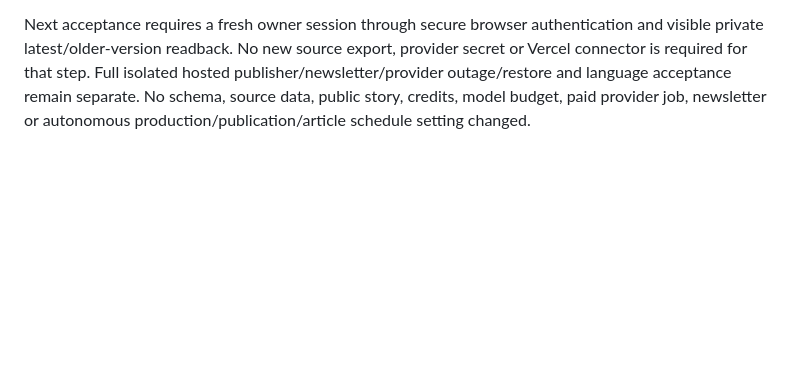
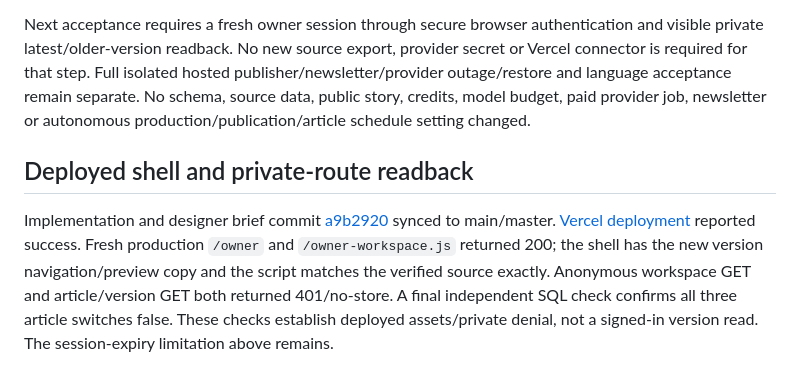
Before and after one commit to NRux/folk, a Markdown page: docs/verification/owner-version-browser-2026-10-10.md, the part around the change. Drawn GitHub-style; blank space fills up the shorter version.

Commit message:
Record deployed owner version controls and protected-route readback

```diff
--- a/docs/verification/owner-version-browser-2026-10-10.md
+++ b/docs/verification/owner-version-browser-2026-10-10.md
@@ -60,3 +60,14 @@ secret or Vercel connector is required for that step. Full isolated hosted
 publisher/newsletter/provider outage/restore and language acceptance remain separate.
 No schema, source data, public story, credits, model budget, paid provider job,
 newsletter or autonomous production/publication/article schedule setting changed.
+
+## Deployed shell and private-route readback
+
+Implementation and designer brief commit [a9b2920](https://github.com/NRux/folk/commit/a9b2920fd19e8b22d7319450b7f15b6a6cd3febb) synced to main/master.
+[Vercel deployment](https://vercel.com/optagens-projects/folk/3YNuJVe57zx9JUpxgkH4q1myH56Y)
+reported success. Fresh production `/owner` and `/owner-workspace.js` returned 200;
+the shell has the new version navigation/preview copy and the script matches the
+verified source exactly. Anonymous workspace GET and article/version GET both
+returned 401/no-store. A final independent SQL check confirms all three article
+switches false. These checks establish deployed assets/private denial, not a
+signed-in version read. The session-expiry limitation above remains.
```
